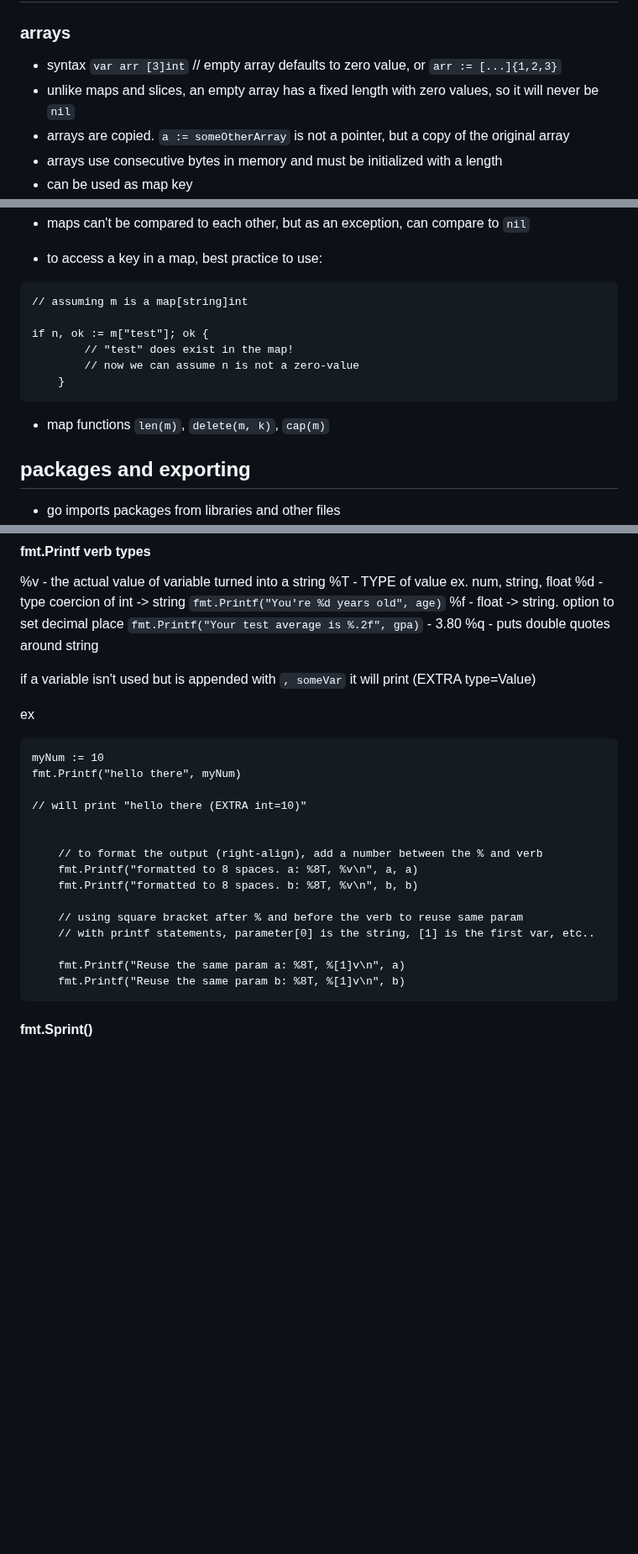
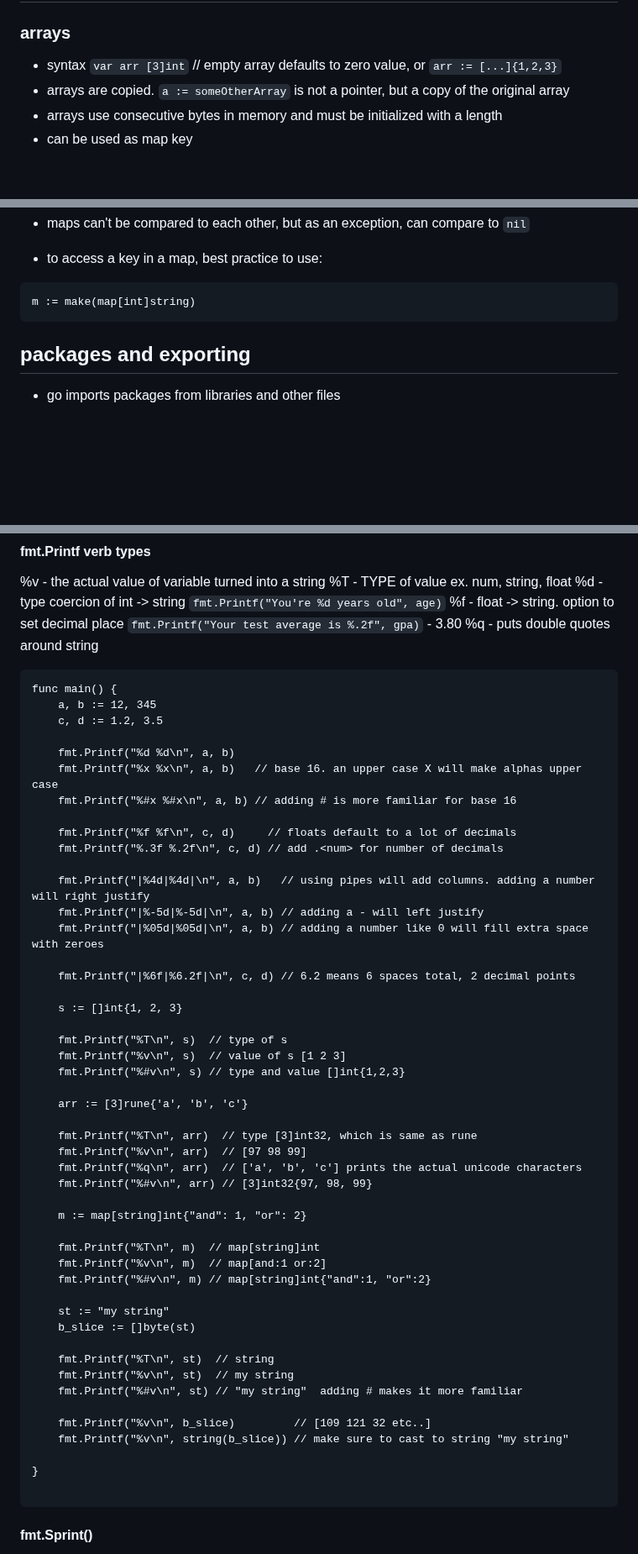
Before and after one commit to h15200/notes, a Markdown page: go.md, 3 parts joined by grey strips. Shown at 84% size. Drawn GitHub-style; blank space fills up the shorter version.

Commit message:
feat: fmt verbs

````diff
--- a/go.md
+++ b/go.md
@@ -249,8 +249,6 @@ func main() {
 ### arrays
 
 - syntax `var arr [3]int` // empty array defaults to zero value, or `arr := [...]{1,2,3}`
-- unlike maps and slices, an empty array has a fixed length with zero values, so it will
-  never be `nil`
 - arrays are copied. `a := someOtherArray` is not a pointer, but a copy of
   the original array
 - arrays use consecutive bytes in memory and must be initialized with a length
@@ -294,15 +292,8 @@ func main() {
 - to access a key in a map, best practice to use:
 
 ```
-// assuming m is a map[string]int
-
-if n, ok := m["test"]; ok {
-        // "test" does exist in the map!
-        // now we can assume n is not a zero-value
-    }
+m := make(map[int]string)
 ```
-
-- map functions `len(m)`, `delete(m, k)`, `cap(m)`
 
 ## packages and exporting
 
@@ -335,26 +326,55 @@ fmt.Printf("hello there, %v", name)
 %f - float -> string. option to set decimal place `fmt.Printf("Your test average is %.2f", gpa)` - 3.80
 %q - puts double quotes around string
 
-if a variable isn't used but is appended with `, someVar` it will print (EXTRA type=Value)
+```
+func main() {
+	a, b := 12, 345
+	c, d := 1.2, 3.5
 
-ex
+	fmt.Printf("%d %d\n", a, b)
+	fmt.Printf("%x %x\n", a, b)   // base 16. an upper case X will make alphas upper case
+	fmt.Printf("%#x %#x\n", a, b) // adding # is more familiar for base 16
 
-```
-myNum := 10
-fmt.Printf("hello there", myNum)
+	fmt.Printf("%f %f\n", c, d)     // floats default to a lot of decimals
+	fmt.Printf("%.3f %.2f\n", c, d) // add .<num> for number of decimals
 
-// will print "hello there (EXTRA int=10)"
+	fmt.Printf("|%4d|%4d|\n", a, b)   // using pipes will add columns. adding a number will right justify
+	fmt.Printf("|%-5d|%-5d|\n", a, b) // adding a - will left justify
+	fmt.Printf("|%05d|%05d|\n", a, b) // adding a number like 0 will fill extra space with zeroes
 
+	fmt.Printf("|%6f|%6.2f|\n", c, d) // 6.2 means 6 spaces total, 2 decimal points
 
-	// to format the output (right-align), add a number between the % and verb
-	fmt.Printf("formatted to 8 spaces. a: %8T, %v\n", a, a)
-	fmt.Printf("formatted to 8 spaces. b: %8T, %v\n", b, b)
+	s := []int{1, 2, 3}
 
-	// using square bracket after % and before the verb to reuse same param
-	// with printf statements, parameter[0] is the string, [1] is the first var, etc..
+	fmt.Printf("%T\n", s)  // type of s
+	fmt.Printf("%v\n", s)  // value of s [1 2 3]
+	fmt.Printf("%#v\n", s) // type and value []int{1,2,3}
 
-	fmt.Printf("Reuse the same param a: %8T, %[1]v\n", a)
-	fmt.Printf("Reuse the same param b: %8T, %[1]v\n", b)
+	arr := [3]rune{'a', 'b', 'c'}
+
+	fmt.Printf("%T\n", arr)  // type [3]int32, which is same as rune
+	fmt.Printf("%v\n", arr)  // [97 98 99]
+	fmt.Printf("%q\n", arr)  // ['a', 'b', 'c'] prints the actual unicode characters
+	fmt.Printf("%#v\n", arr) // [3]int32{97, 98, 99}
+
+	m := map[string]int{"and": 1, "or": 2}
+
+	fmt.Printf("%T\n", m)  // map[string]int
+	fmt.Printf("%v\n", m)  // map[and:1 or:2]
+	fmt.Printf("%#v\n", m) // map[string]int{"and":1, "or":2}
+
+	st := "my string"
+	b_slice := []byte(st)
+
+	fmt.Printf("%T\n", st)  // string
+	fmt.Printf("%v\n", st)  // my string
+	fmt.Printf("%#v\n", st) // "my string"  adding # makes it more familiar
+
+	fmt.Printf("%v\n", b_slice)         // [109 121 32 etc..]
+	fmt.Printf("%v\n", string(b_slice)) // make sure to cast to string "my string"
+
+}
+
 ```
 
 #### fmt.Sprint()
````
